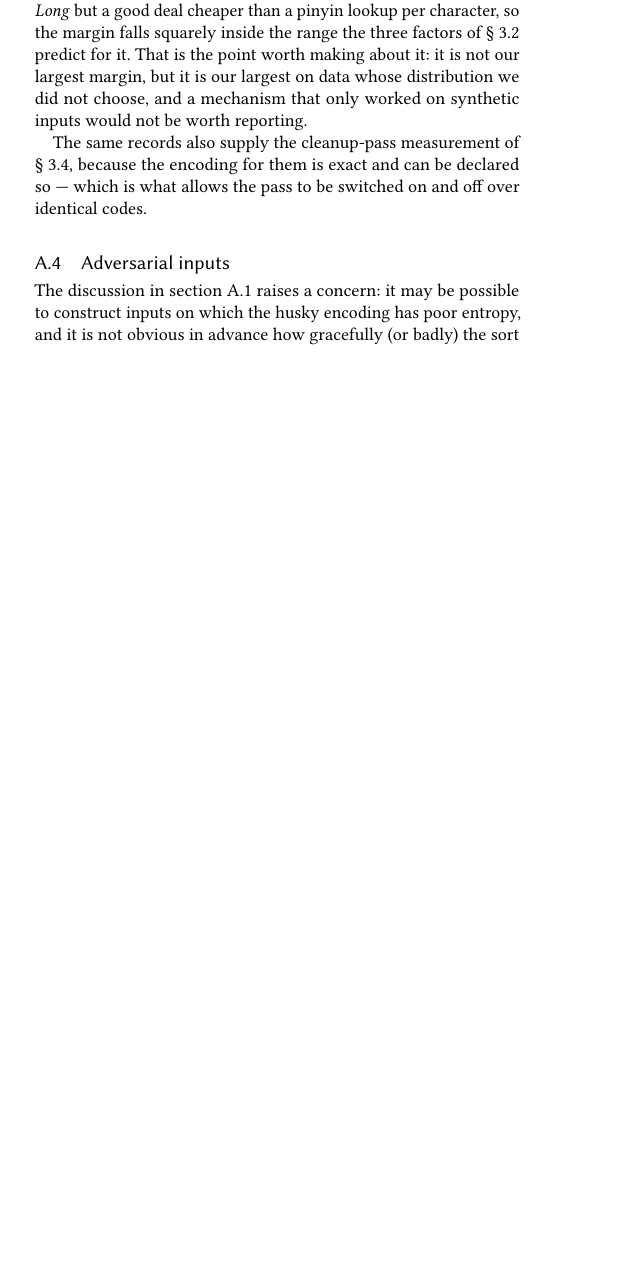
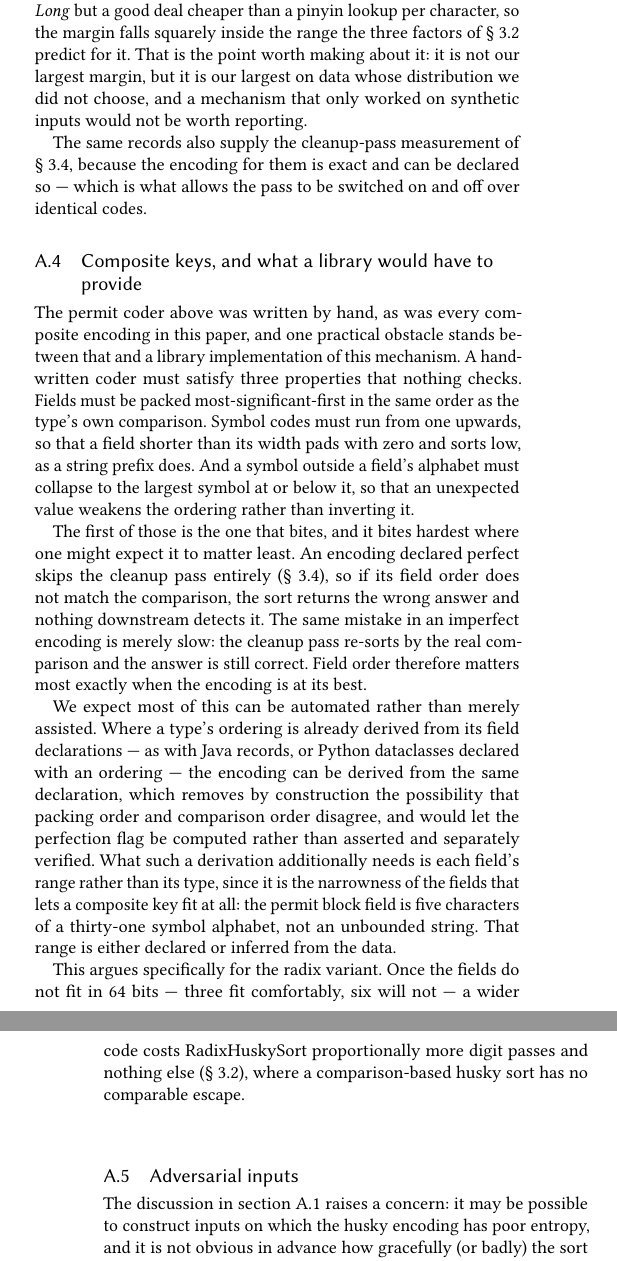
Before and after one commit to rchillyard/The-repository-formerly-known-as, a LaTeX paper (paper/HuskySort.tex): part of one column of page 14 of 16 before the commit and two parts of the columns of pages 14 and 15 of 16 after it, the two joined at a grey line, cut so that both start at the same text, the shorter picture padded with empty space. The pictures show the PDF file paper/HuskySort.pdf that the author committed with the source.

Commit message:
Anonymise the body prose, and add the composite-key future work as appendix A.4
The naming sentence said the husky is "Northeastern University's mascot, where this work was
developed" -- nine pages from any author block, mid-paragraph, and the one deanonymiser that
would survive a front-matter-only pass. It now says "the mascot of the university where this
work was developed", which keeps the explanation of the name and drops the institution. The
remaining occurrences are all in the acmart author block, which goes with the template
switch.

The future-work material goes in the appendix rather than the body, which Robin made the
condition, and the measurement bears it out: body unchanged at 12.46 pages. It sits directly
after the permits case study, that being the paper's one worked example of a hand-written
composite coder, so A.3 shows the thing and A.4 says what generalising it would take.

It absorbed the perfect() correction as its middle paragraph. That is the part worth having
in print: field order matters most where the encoding is at its best, because a perfect
encoding skips the cleanup pass and has nothing downstream to catch a mismatch, whereas the
same mistake in an imperfect encoding is merely slow. Stated that way it is a property of
the mechanism rather than an implementation note.

One trade-off recorded rather than resolved. ACDA27 does not print the appendix, so this
reaches referees but not the proceedings. That is right for future work, but the closing
point -- that a key too wide for 64 bits costs RadixHuskySort proportionally more passes and
nothing else, where a comparison-based husky sort has no escape -- is an argument for the
radix variant, not future work. If the SIAM reflow leaves room, that is the sentence to
promote into the body.

Co-Authored-By: Claude Opus 5 <noreply@anthropic.com>

```diff
--- a/paper/HuskySort.tex
+++ b/paper/HuskySort.tex
@@ -1637,6 +1637,43 @@ The same records also supply the cleanup-pass measurement of \S~\ref{sec:pcrit},
 because the encoding for them is exact and can be declared so ---
 which is what allows the pass to be switched on and off over identical codes.
 
+\subsection{Composite keys, and what a library would have to provide}
+\label{sec:composite-future}
+
+The permit coder above was written by hand, as was every composite encoding in this paper,
+and one practical obstacle stands between that and a library implementation of this mechanism.
+A hand-written coder must satisfy three properties that nothing checks.
+Fields must be packed most-significant-first in the same order as the type's own comparison.
+Symbol codes must run from one upwards, so that a field shorter than its width pads with zero and
+sorts low, as a string prefix does.
+And a symbol outside a field's alphabet must collapse to the largest symbol at or below it,
+so that an unexpected value weakens the ordering rather than inverting it.
+
+The first of those is the one that bites, and it bites hardest where one might expect it to matter
+least.
+An encoding declared perfect skips the cleanup pass entirely (\S~\ref{sec:pcrit}),
+so if its field order does not match the comparison, the sort returns the wrong answer and nothing
+downstream detects it.
+The same mistake in an imperfect encoding is merely slow: the cleanup pass re-sorts by the real
+comparison and the answer is still correct.
+Field order therefore matters most exactly when the encoding is at its best.
+
+We expect most of this can be automated rather than merely assisted.
+Where a type's ordering is already derived from its field declarations ---
+as with Java records, or Python dataclasses declared with an ordering ---
+the encoding can be derived from the same declaration,
+which removes by construction the possibility that packing order and comparison order disagree,
+and would let the perfection flag be computed rather than asserted and separately verified.
+What such a derivation additionally needs is each field's range rather than its type,
+since it is the narrowness of the fields that lets a composite key fit at all:
+the permit block field is five characters of a thirty-one symbol alphabet, not an unbounded string.
+That range is either declared or inferred from the data.
+
+This argues specifically for the radix variant.
+Once the fields do not fit in 64 bits --- three fit comfortably, six will not ---
+a wider code costs RadixHuskySort proportionally more digit passes and nothing else (\S~\ref{sec:radix}),
+where a comparison-based husky sort has no comparable escape.
+
 \subsection{Adversarial inputs}
 \label{sec:adversarial}
 
```
Also changed, not shown: paper/Paper edits pending.md (+17 -4 lines), paper/HuskySort.pdf, paper/HuskySort.tex (2 more changed lines), 2 other files.
